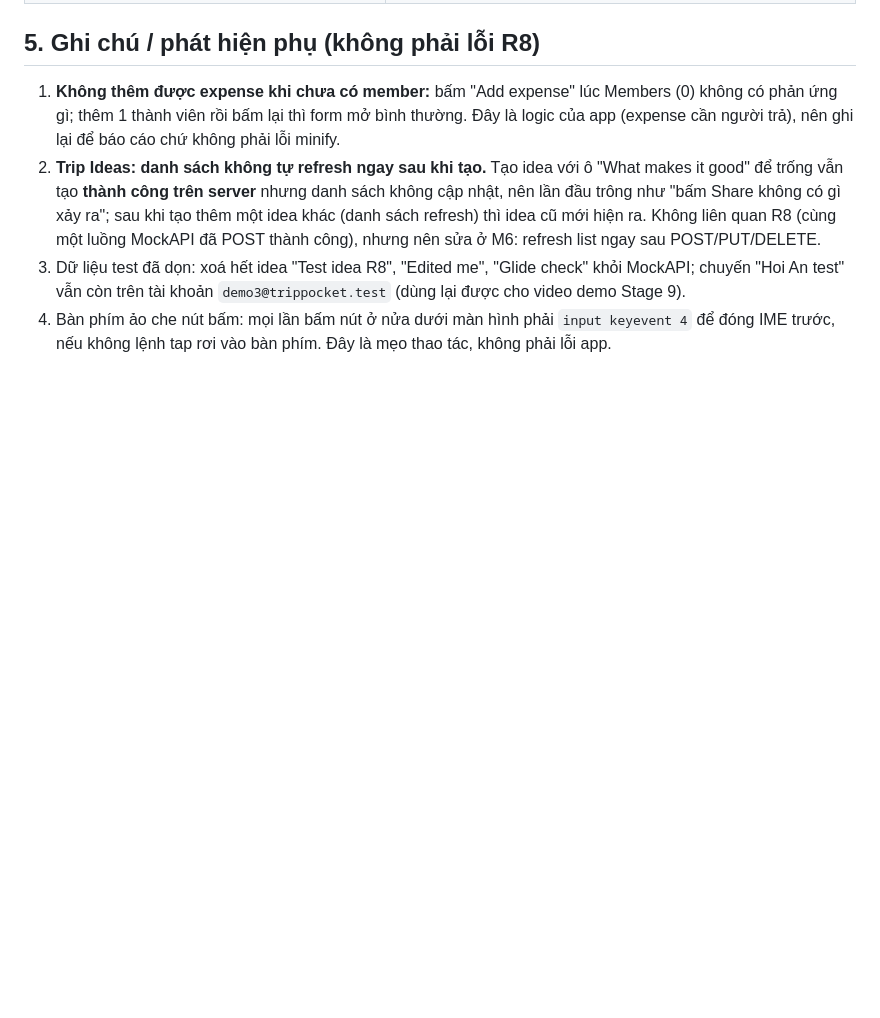
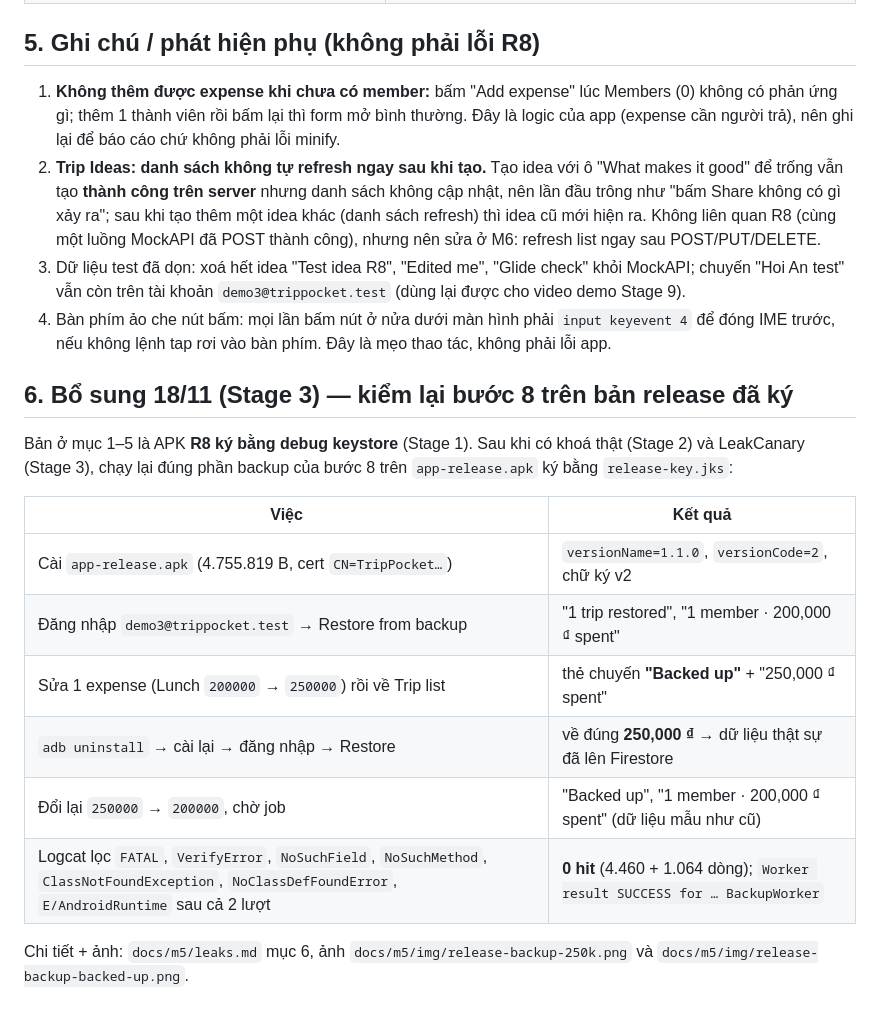
Before and after one commit to NeitLN/TripPocket_Group01, a Markdown page: docs/m5/smoke-test.md, the part around the change. Drawn GitHub-style; blank space fills up the shorter version.

```diff
--- a/docs/m5/smoke-test.md
+++ b/docs/m5/smoke-test.md
@@ -74,3 +74,20 @@ Bổ sung vì `logcat` chỉ giữ buffer gần nhất (các bước 1–3 chạ
    vẫn còn trên tài khoản `demo3@trippocket.test` (dùng lại được cho video demo Stage 9).
 4. Bàn phím ảo che nút bấm: mọi lần bấm nút ở nửa dưới màn hình phải `input keyevent 4` để đóng IME trước, nếu
    không lệnh tap rơi vào bàn phím. Đây là mẹo thao tác, không phải lỗi app.
+
+## 6. Bổ sung 18/11 (Stage 3) — kiểm lại bước 8 trên bản **release đã ký**
+
+Bản ở mục 1–5 là APK **R8 ký bằng debug keystore** (Stage 1). Sau khi có khoá thật (Stage 2) và LeakCanary
+(Stage 3), chạy lại đúng phần backup của bước 8 trên `app-release.apk` ký bằng `release-key.jks`:
+
+| Việc | Kết quả |
+|---|---|
+| Cài `app-release.apk` (4.755.819 B, cert `CN=TripPocket…`) | `versionName=1.1.0`, `versionCode=2`, chữ ký v2 |
+| Đăng nhập `demo3@trippocket.test` → Restore from backup | "1 trip restored", "1 member · 200,000 ₫ spent" |
+| Sửa 1 expense (Lunch `200000` → `250000`) rồi về Trip list | thẻ chuyến **"Backed up"** + "250,000 ₫ spent" |
+| `adb uninstall` → cài lại → đăng nhập → Restore | về đúng **250,000 ₫** → dữ liệu thật sự đã lên Firestore |
+| Đổi lại `250000` → `200000`, chờ job | "Backed up", "1 member · 200,000 ₫ spent" (dữ liệu mẫu như cũ) |
+| Logcat lọc `FATAL`, `VerifyError`, `NoSuchField`, `NoSuchMethod`, `ClassNotFoundException`, `NoClassDefFoundError`, `E/AndroidRuntime` sau cả 2 lượt | **0 hit** (4.460 + 1.064 dòng); `Worker result SUCCESS for … BackupWorker` |
+
+Chi tiết + ảnh: `docs/m5/leaks.md` mục 6, ảnh `docs/m5/img/release-backup-250k.png` và
+`docs/m5/img/release-backup-backed-up.png`.
```
Also changed, not shown: docs/m5/keystore.md (+7 -2 lines), docs/m5/leaks.md (added, +187 -0 lines), docs/m5/img/leakcanary-no-leaks.png (added), docs/m5/img/memory-graph.png (added), docs/m5/img/release-backup-250k.png (added), docs/m5/img/release-backup-backed-up.png (added), 2 other files.
